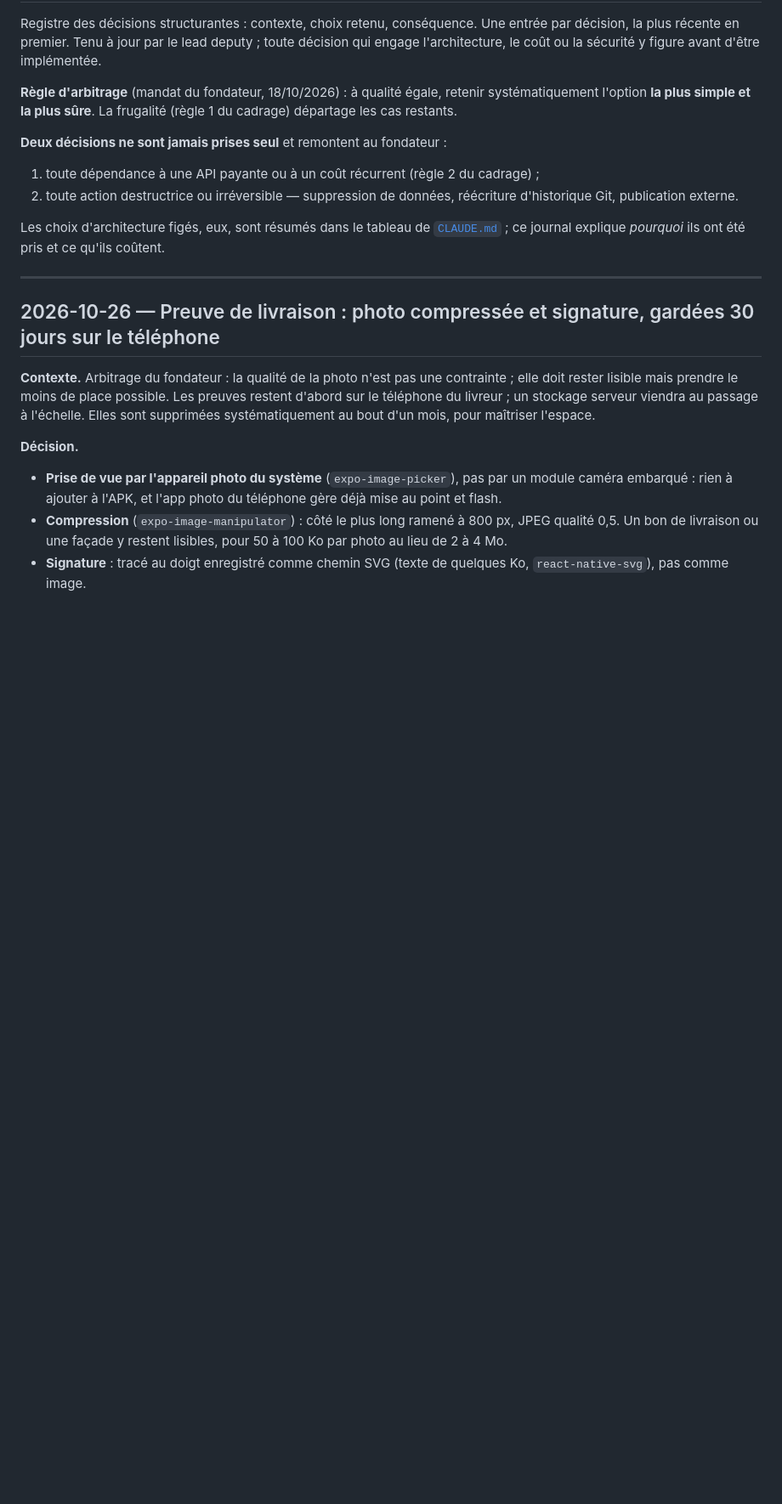
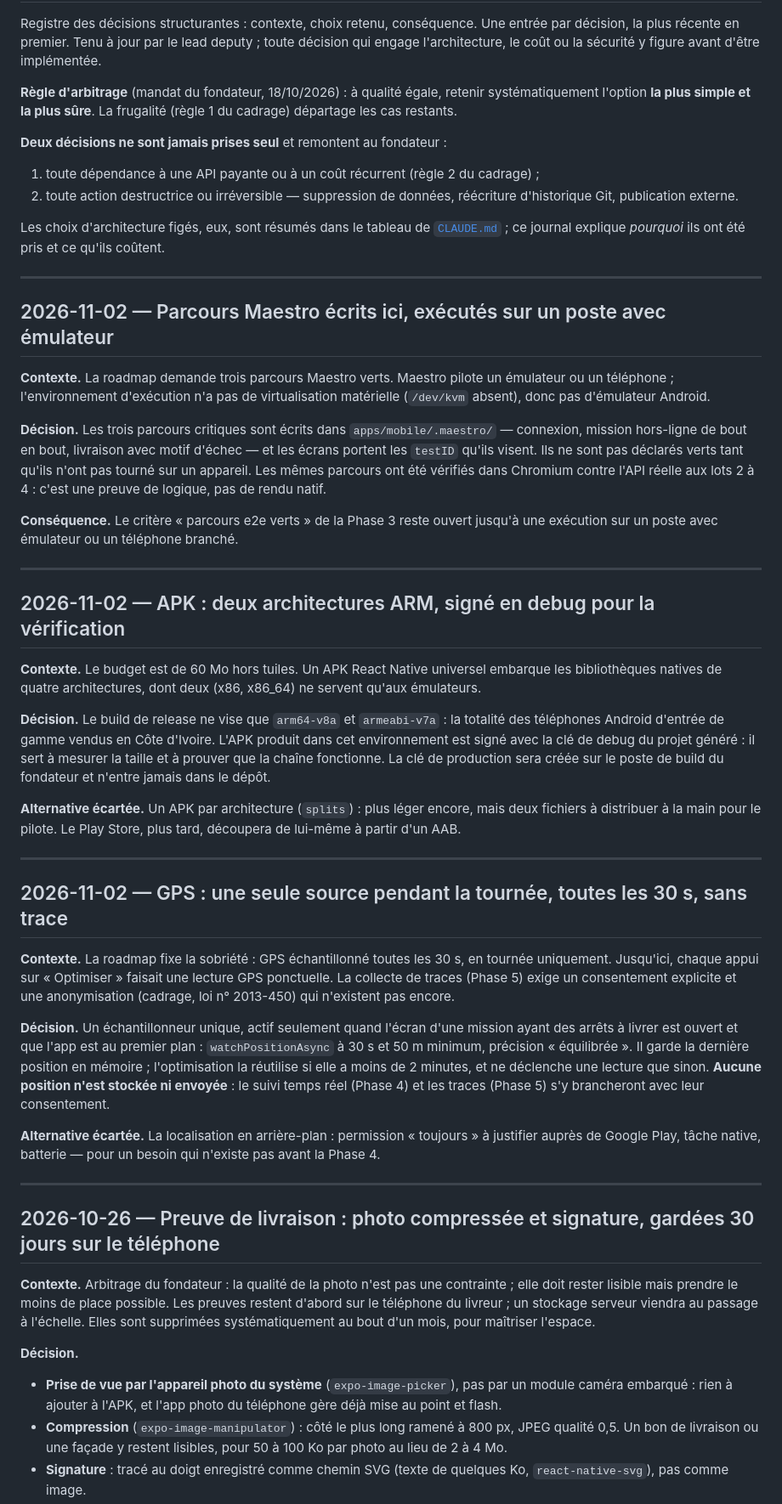
Before and after one commit to Markovien/sira, a Markdown page: decisions.md, the part around the change. Shown at 85% size. GitHub-like rendering; blank space fills up the shorter version.

Commit message:
docs: decisions du lot 6 de la Phase 3
Co-Authored-By: Claude Opus 5.5 <noreply@anthropic.com>
Claude-Session: https://claude.ai/code/session_012b1Ufxw1WQc8dCXTVtvNGC

```diff
--- a/decisions.md
+++ b/decisions.md
@@ -19,6 +19,65 @@ frugalité (règle 1 du cadrage) départage les cas restants.
 Les choix d'architecture figés, eux, sont résumés dans le tableau de
 [`CLAUDE.md`](CLAUDE.md#choix-darchitecture-déjà-arrêtés) ; ce journal explique
 _pourquoi_ ils ont été pris et ce qu'ils coûtent.
+
+---
+
+## 2026-11-02 — Parcours Maestro écrits ici, exécutés sur un poste avec émulateur
+
+**Contexte.** La roadmap demande trois parcours Maestro verts. Maestro pilote un
+émulateur ou un téléphone ; l'environnement d'exécution n'a pas de
+virtualisation matérielle (`/dev/kvm` absent), donc pas d'émulateur Android.
+
+**Décision.** Les trois parcours critiques sont écrits dans
+`apps/mobile/.maestro/` — connexion, mission hors-ligne de bout en bout,
+livraison avec motif d'échec — et les écrans portent les `testID` qu'ils
+visent. Ils ne sont pas déclarés verts tant qu'ils n'ont pas tourné sur un
+appareil. Les mêmes parcours ont été vérifiés dans Chromium contre l'API
+réelle aux lots 2 à 4 : c'est une preuve de logique, pas de rendu natif.
+
+**Conséquence.** Le critère « parcours e2e verts » de la Phase 3 reste ouvert
+jusqu'à une exécution sur un poste avec émulateur ou un téléphone branché.
+
+---
+
+## 2026-11-02 — APK : deux architectures ARM, signé en debug pour la vérification
+
+**Contexte.** Le budget est de 60 Mo hors tuiles. Un APK React Native
+universel embarque les bibliothèques natives de quatre architectures, dont
+deux (x86, x86_64) ne servent qu'aux émulateurs.
+
+**Décision.** Le build de release ne vise que `arm64-v8a` et `armeabi-v7a` :
+la totalité des téléphones Android d'entrée de gamme vendus en Côte d'Ivoire.
+L'APK produit dans cet environnement est signé avec la clé de debug du projet
+généré : il sert à mesurer la taille et à prouver que la chaîne fonctionne.
+La clé de production sera créée sur le poste de build du fondateur et n'entre
+jamais dans le dépôt.
+
+**Alternative écartée.** Un APK par architecture (`splits`) : plus léger encore,
+mais deux fichiers à distribuer à la main pour le pilote. Le Play Store, plus
+tard, découpera de lui-même à partir d'un AAB.
+
+---
+
+## 2026-11-02 — GPS : une seule source pendant la tournée, toutes les 30 s, sans trace
+
+**Contexte.** La roadmap fixe la sobriété : GPS échantillonné toutes les 30 s,
+en tournée uniquement. Jusqu'ici, chaque appui sur « Optimiser » faisait une
+lecture GPS ponctuelle. La collecte de traces (Phase 5) exige un consentement
+explicite et une anonymisation (cadrage, loi n° 2013-450) qui n'existent pas
+encore.
+
+**Décision.** Un échantillonneur unique, actif seulement quand l'écran d'une
+mission ayant des arrêts à livrer est ouvert et que l'app est au premier plan :
+`watchPositionAsync` à 30 s et 50 m minimum, précision « équilibrée ». Il
+garde la dernière position en mémoire ; l'optimisation la réutilise si elle a
+moins de 2 minutes, et ne déclenche une lecture que sinon. **Aucune position
+n'est stockée ni envoyée** : le suivi temps réel (Phase 4) et les traces
+(Phase 5) s'y brancheront avec leur consentement.
+
+**Alternative écartée.** La localisation en arrière-plan : permission
+« toujours » à justifier auprès de Google Play, tâche native, batterie — pour
+un besoin qui n'existe pas avant la Phase 4.
 
 ---
 
```
